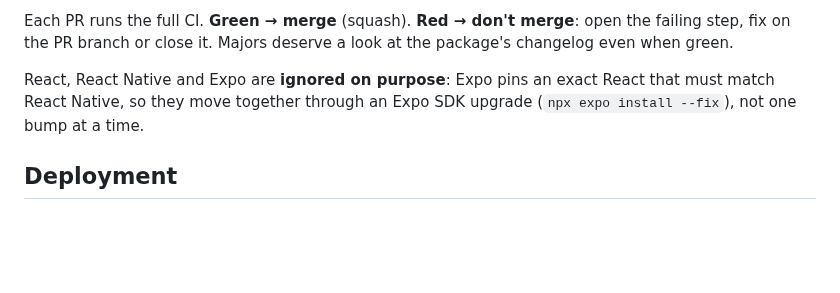
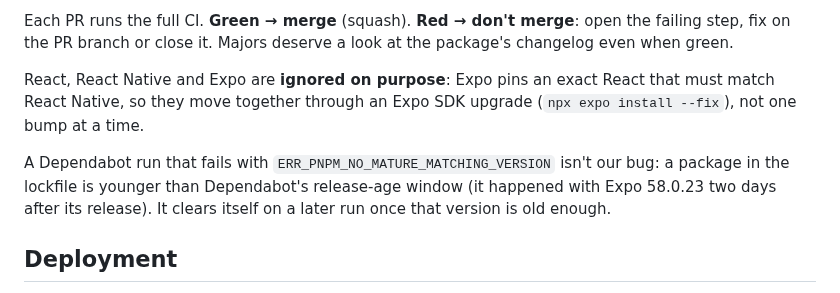
Before and after one commit to SachsA/Akavish, a Markdown page: README.md, the part around the change. Rendered like a GitHub page; blank space fills up the shorter version.

Commit message:
docs: Vercel previews are on; note on Dependabot's release-age failures
Co-Authored-By: Claude Opus 5.5 <noreply@anthropic.com>
Claude-Session: https://claude.ai/code/session_015qDZBfdLn8rLhZMDk2SsJH

```diff
--- a/README.md
+++ b/README.md
@@ -302,6 +302,11 @@ React, React Native and Expo are **ignored on purpose**: Expo pins an exact Reac
 that must match React Native, so they move together through an Expo SDK upgrade
 (`npx expo install --fix`), not one bump at a time.
 
+A Dependabot run that fails with `ERR_PNPM_NO_MATURE_MATCHING_VERSION` isn't
+our bug: a package in the lockfile is younger than Dependabot's release-age
+window (it happened with Expo 58.0.23 two days after its release). It clears
+itself on a later run once that version is old enough.
+
 ## Deployment
 
 Going to production? Follow **[DEPLOYMENT.md](./DEPLOYMENT.md)** — a step-by-step
```
Also changed, not shown: DEPLOYMENT.md (+7 -0 lines), PROGRESS.md (+1 -1 lines).
